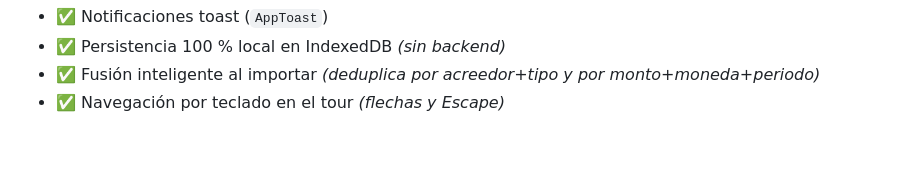
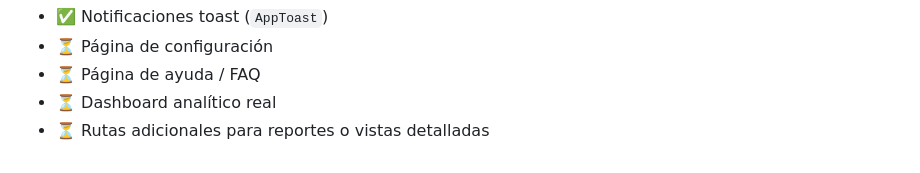
Before and after one commit to rochafederico/deudas-app, a Markdown page: README.md, the part around one of its changes. Rendered like a GitHub page.

```diff
--- a/README.md
+++ b/README.md
@@ -132,4 +145,5 @@ MIT
 - ✅ Notificaciones toast (`AppToast`)
-- ✅ Persistencia 100 % local en IndexedDB *(sin backend)*
-- ✅ Fusión inteligente al importar *(deduplica por acreedor+tipo y por monto+moneda+periodo)*
-- ✅ Navegación por teclado en el tour *(flechas y Escape)*
+- ⏳ Página de configuración
+- ⏳ Página de ayuda / FAQ
+- ⏳ Dashboard analítico real
+- ⏳ Rutas adicionales para reportes o vistas detalladas
```
Also changed, not shown: other parts of README.md (+60 -47 lines).
